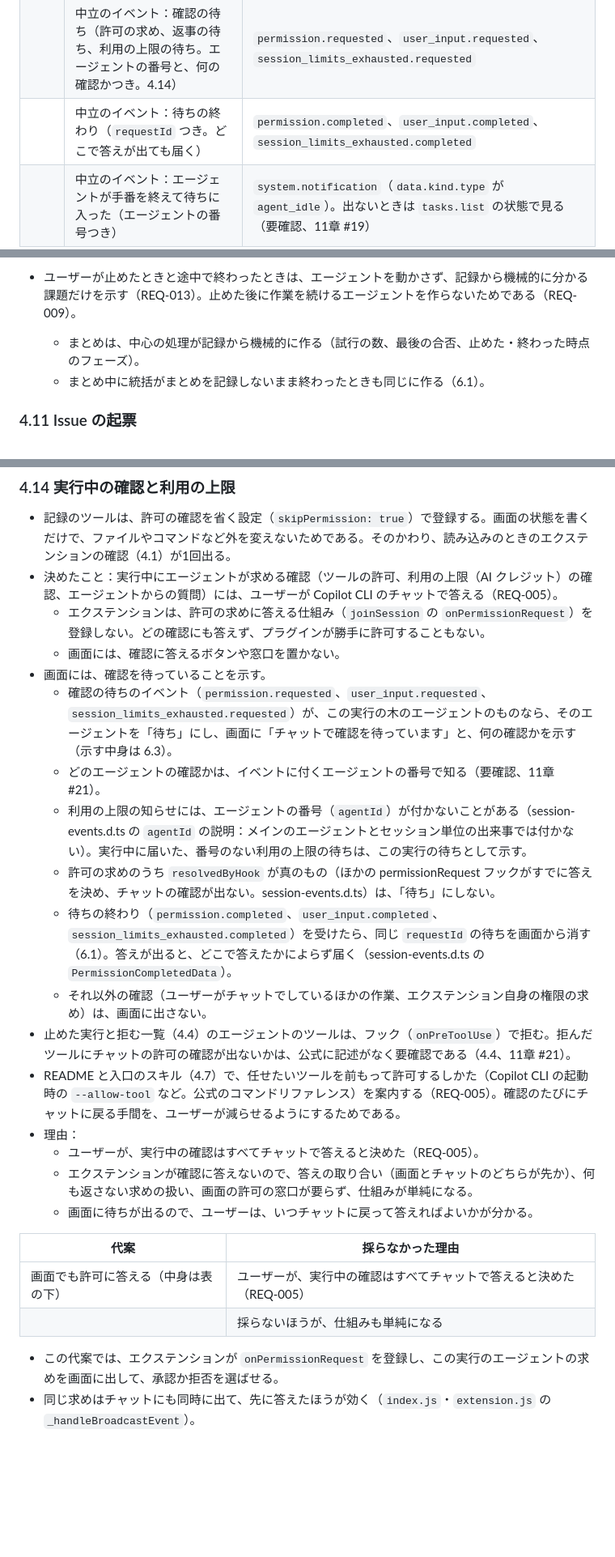
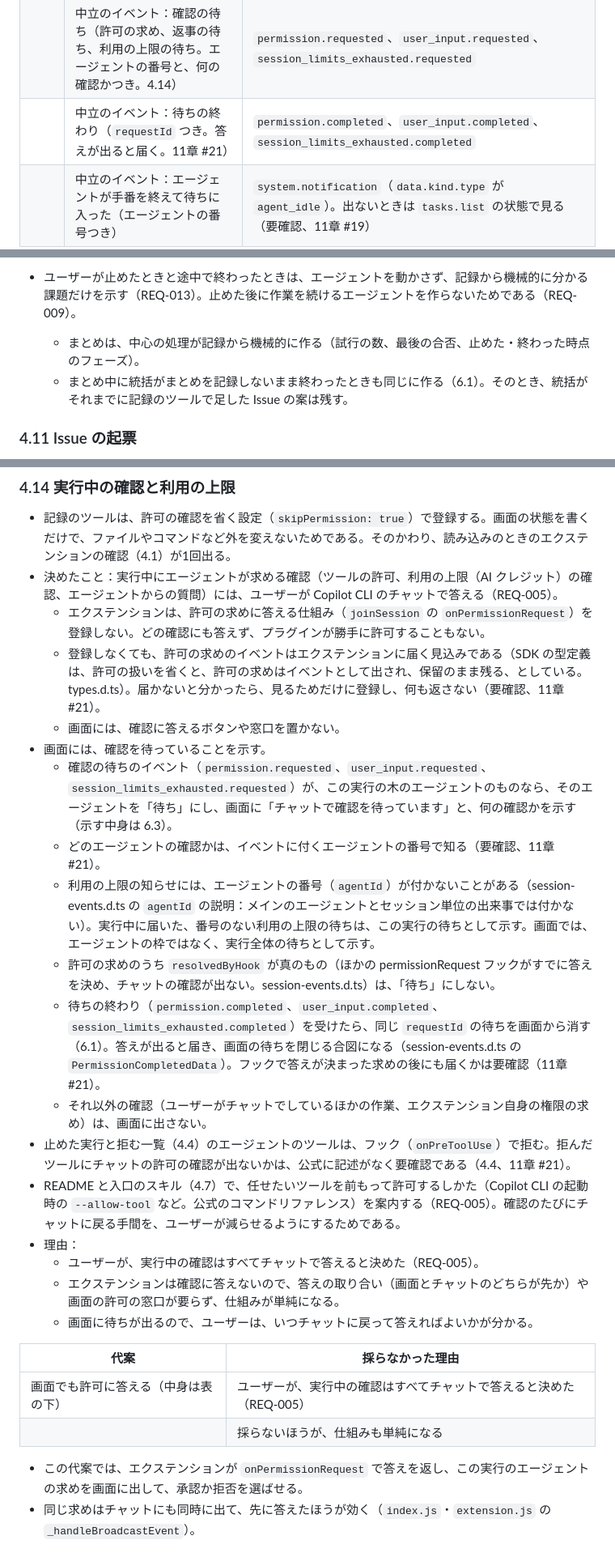
Before and after one commit to imaeda-hub/plugin-creater, a Markdown page: docs/design/generated-plugin-structure.md, 3 parts joined by grey strips. Shown at 81% size. Drawn GitHub-style; blank space fills up the shorter version.

Commit message:
設計書で、確認の待ちを実行全体でも示し、根拠の範囲を超えた書き方を直し、仕様の課題の一覧の受け入れ基準をそろえる
Co-Authored-By: Claude Opus 5.5 <noreply@anthropic.com>
Claude-Session: https://claude.ai/code/session_01KFExarE1bZ2Ny77QNRKF6u

```diff
--- a/docs/design/generated-plugin-structure.md
+++ b/docs/design/generated-plugin-structure.md
@@ -120,7 +120,7 @@ flowchart LR
 | つなぎ口 → 中心 | 中立のイベント：エージェントの開始・設定・終わり（最後の返事、取り消されたか）・失敗 | `subagent.started`、`subagent.configured`、`subagent.completed`（`cancelled`）、`subagent.failed`、フック `onSubagentStop` の `response` |
 | | 中立のイベント：ツールの開始・終わり | `tool.execution_start`、`tool.execution_complete` |
 | | 中立のイベント：確認の待ち（許可の求め、返事の待ち、利用の上限の待ち。エージェントの番号と、何の確認かつき。4.14） | `permission.requested`、`user_input.requested`、`session_limits_exhausted.requested` |
-| | 中立のイベント：待ちの終わり（`requestId` つき。どこで答えが出ても届く） | `permission.completed`、`user_input.completed`、`session_limits_exhausted.completed` |
+| | 中立のイベント：待ちの終わり（`requestId` つき。答えが出ると届く。11章 #21） | `permission.completed`、`user_input.completed`、`session_limits_exhausted.completed` |
 | | 中立のイベント：エージェントが手番を終えて待ちに入った（エージェントの番号つき） | `system.notification`（`data.kind.type` が `agent_idle`）。出ないときは `tasks.list` の状態で見る（要確認、11章 #19） |
 | | 記録のツールが呼ばれた（呼んだエージェントの番号つき） | ツールの登録（`ToolInvocation.agentId`） |
 | | ツールを使ってよいかを問う（エージェントの番号と親の番号つき） | フック `onPreToolUse` |
@@ -400,7 +400,7 @@ flowchart LR
 - 繰り返しが終わったときは、統括が最後に、記録の要点（機械的な洗い出しの結果を含む）を記録のツールで受け取って振り返り、Issue の案（題と本文）を足してから、まとめを記録する。
 - ユーザーが止めたときと途中で終わったときは、エージェントを動かさず、記録から機械的に分かる課題だけを示す（REQ-013）。止めた後に作業を続けるエージェントを作らないためである（REQ-009）。
   - まとめは、中心の処理が記録から機械的に作る（試行の数、最後の合否、止めた・終わった時点のフェーズ）。
-  - まとめ中に統括がまとめを記録しないまま終わったときも同じに作る（6.1）。
+  - まとめ中に統括がまとめを記録しないまま終わったときも同じに作る（6.1）。そのとき、統括がそれまでに記録のツールで足した Issue の案は残す。
 
 ### 4.11 Issue の起票
 
@@ -455,19 +455,20 @@ flowchart LR
 - 記録のツールは、許可の確認を省く設定（`skipPermission: true`）で登録する。画面の状態を書くだけで、ファイルやコマンドなど外を変えないためである。そのかわり、読み込みのときのエクステンションの確認（4.1）が1回出る。
 - 決めたこと：実行中にエージェントが求める確認（ツールの許可、利用の上限（AI クレジット）の確認、エージェントからの質問）には、ユーザーが Copilot CLI のチャットで答える（REQ-005）。
   - エクステンションは、許可の求めに答える仕組み（`joinSession` の `onPermissionRequest`）を登録しない。どの確認にも答えず、プラグインが勝手に許可することもない。
+  - 登録しなくても、許可の求めのイベントはエクステンションに届く見込みである（SDK の型定義は、許可の扱いを省くと、許可の求めはイベントとして出され、保留のまま残る、としている。types.d.ts）。届かないと分かったら、見るためだけに登録し、何も返さない（要確認、11章 #21）。
   - 画面には、確認に答えるボタンや窓口を置かない。
 - 画面には、確認を待っていることを示す。
   - 確認の待ちのイベント（`permission.requested`、`user_input.requested`、`session_limits_exhausted.requested`）が、この実行の木のエージェントのものなら、そのエージェントを「待ち」にし、画面に「チャットで確認を待っています」と、何の確認かを示す（示す中身は 6.3）。
   - どのエージェントの確認かは、イベントに付くエージェントの番号で知る（要確認、11章 #21）。
-  - 利用の上限の知らせには、エージェントの番号（`agentId`）が付かないことがある（session-events.d.ts の `agentId` の説明：メインのエージェントとセッション単位の出来事では付かない）。実行中に届いた、番号のない利用の上限の待ちは、この実行の待ちとして示す。
+  - 利用の上限の知らせには、エージェントの番号（`agentId`）が付かないことがある（session-events.d.ts の `agentId` の説明：メインのエージェントとセッション単位の出来事では付かない）。実行中に届いた、番号のない利用の上限の待ちは、この実行の待ちとして示す。画面では、エージェントの枠ではなく、実行全体の待ちとして示す。
   - 許可の求めのうち `resolvedByHook` が真のもの（ほかの permissionRequest フックがすでに答えを決め、チャットの確認が出ない。session-events.d.ts）は、「待ち」にしない。
-  - 待ちの終わり（`permission.completed`、`user_input.completed`、`session_limits_exhausted.completed`）を受けたら、同じ `requestId` の待ちを画面から消す（6.1）。答えが出ると、どこで答えたかによらず届く（session-events.d.ts の `PermissionCompletedData`）。
+  - 待ちの終わり（`permission.completed`、`user_input.completed`、`session_limits_exhausted.completed`）を受けたら、同じ `requestId` の待ちを画面から消す（6.1）。答えが出ると届き、画面の待ちを閉じる合図になる（session-events.d.ts の `PermissionCompletedData`）。フックで答えが決まった求めの後にも届くかは要確認（11章 #21）。
   - それ以外の確認（ユーザーがチャットでしているほかの作業、エクステンション自身の権限の求め）は、画面に出さない。
 - 止めた実行と拒む一覧（4.4）のエージェントのツールは、フック（`onPreToolUse`）で拒む。拒んだツールにチャットの許可の確認が出ないかは、公式に記述がなく要確認である（4.4、11章 #21）。
 - README と入口のスキル（4.7）で、任せたいツールを前もって許可するしかた（Copilot CLI の起動時の `--allow-tool` など。公式のコマンドリファレンス）を案内する（REQ-005）。確認のたびにチャットに戻る手間を、ユーザーが減らせるようにするためである。
 - 理由：
   - ユーザーが、実行中の確認はすべてチャットで答えると決めた（REQ-005）。
-  - エクステンションが確認に答えないので、答えの取り合い（画面とチャットのどちらが先か）、何も返さない求めの扱い、画面の許可の窓口が要らず、仕組みが単純になる。
+  - エクステンションは確認に答えないので、答えの取り合い（画面とチャットのどちらが先か）や画面の許可の窓口が要らず、仕組みが単純になる。
   - 画面に待ちが出るので、ユーザーは、いつチャットに戻って答えればよいかが分かる。
 
 | 代案 | 採らなかった理由 |
@@ -475,7 +476,7 @@ flowchart LR
 | 画面でも許可に答える（中身は表の下） | ユーザーが、実行中の確認はすべてチャットで答えると決めた（REQ-005） |
 | | 採らないほうが、仕組みも単純になる |
 
-- この代案では、エクステンションが `onPermissionRequest` を登録し、この実行のエージェントの求めを画面に出して、承認か拒否を選ばせる。
+- この代案では、エクステンションが `onPermissionRequest` で答えを返し、この実行のエージェントの求めを画面に出して、承認か拒否を選ばせる。
 - 同じ求めはチャットにも同時に出て、先に答えたほうが効く（`index.js`・`extension.js` の `_handleBroadcastEvent`）。
 
 ## 5. 場面ごとの流れ
```
Also changed, not shown: other parts of docs/design/generated-plugin-structure.md (+5 -4 lines), docs/design/testing.md (+1 -1 lines), docs/specs/output-requirements.md (+1 -1 lines).
